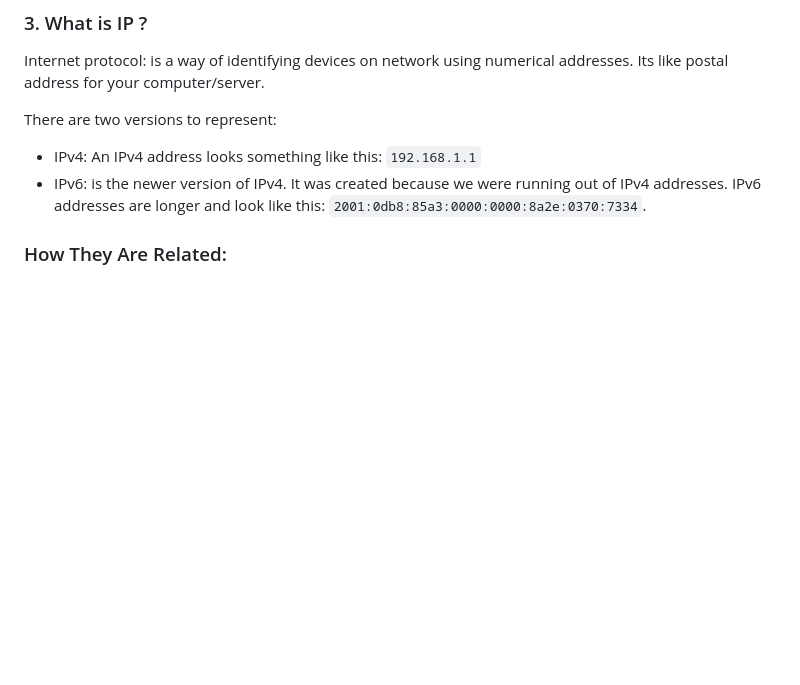
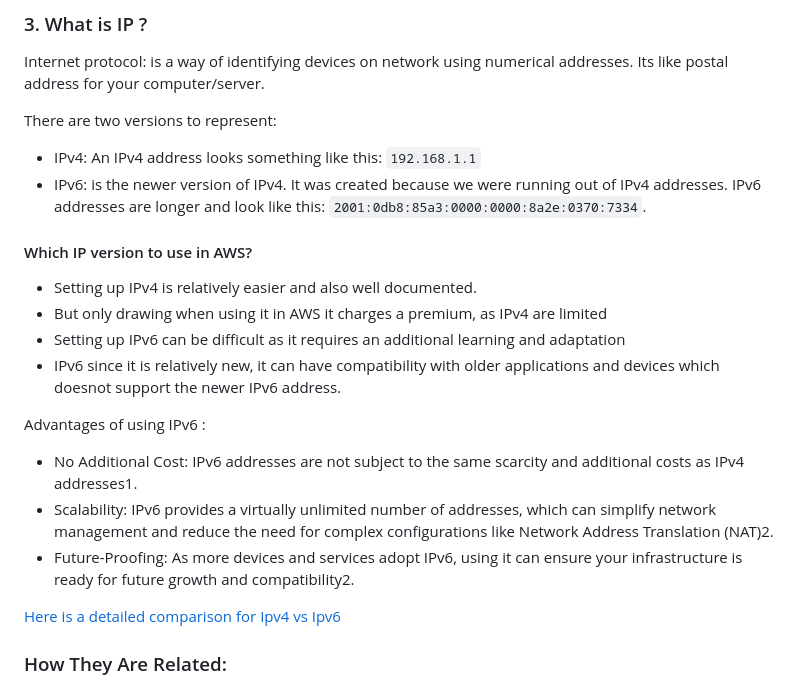
Before and after one commit to kavyajeetbora/aws_cloud, a Markdown page: Chapters/03-ELB & ASG.md, the part around the change. Drawn GitHub-style; blank space fills up the shorter version.

Commit message:
Add ipv4 vs ipv6

```diff
--- a/Chapters/03-ELB & ASG.md
+++ b/Chapters/03-ELB & ASG.md
@@ -30,6 +30,21 @@ There are two versions to represent:
 
 - IPv4: An IPv4 address looks something like this: `192.168.1.1`
 - IPv6: is the newer version of IPv4. It was created because we were running out of IPv4 addresses. IPv6 addresses are longer and look like this: `2001:0db8:85a3:0000:0000:8a2e:0370:7334`.
+
+#### Which IP version to use in AWS?
+
+- Setting up IPv4 is relatively easier and also well documented.
+- But only drawing when using it in AWS it charges a premium, as IPv4 are limited
+- Setting up IPv6 can be difficult as it requires an additional learning and adaptation
+- IPv6 since it is relatively new, it can have compatibility with older applications and devices which doesnot support the newer IPv6 address.
+
+Advantages of using IPv6 :
+
+- No Additional Cost: IPv6 addresses are not subject to the same scarcity and additional costs as IPv4 addresses1.
+- Scalability: IPv6 provides a virtually unlimited number of addresses, which can simplify network management and reduce the need for complex configurations like Network Address Translation (NAT)2.
+- Future-Proofing: As more devices and services adopt IPv6, using it can ensure your infrastructure is ready for future growth and compatibility2.
+
+[Here is a detailed comparison for Ipv4 vs Ipv6](https://aws.amazon.com/compare/the-difference-between-ipv4-and-ipv6/)
 
 ### How They Are Related:
 
```
